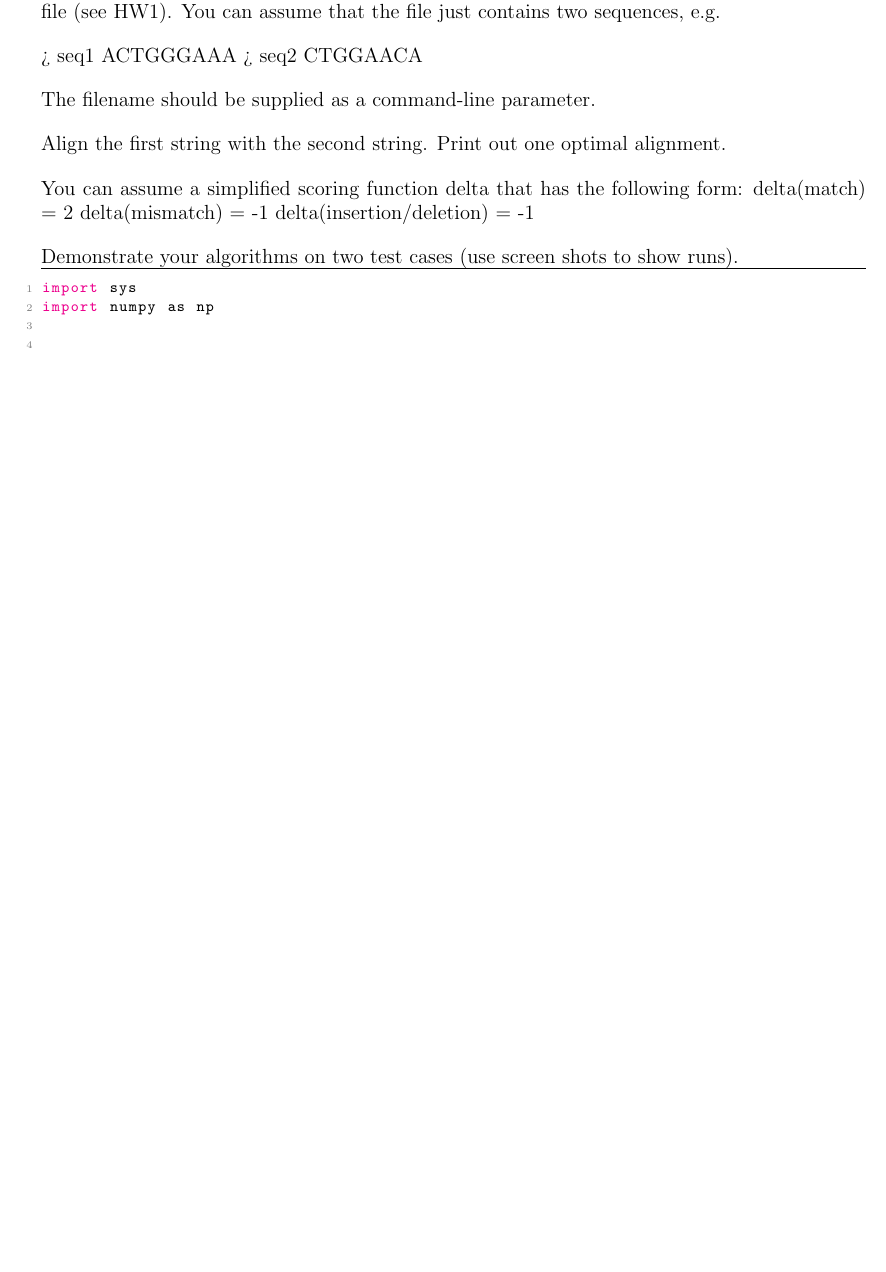
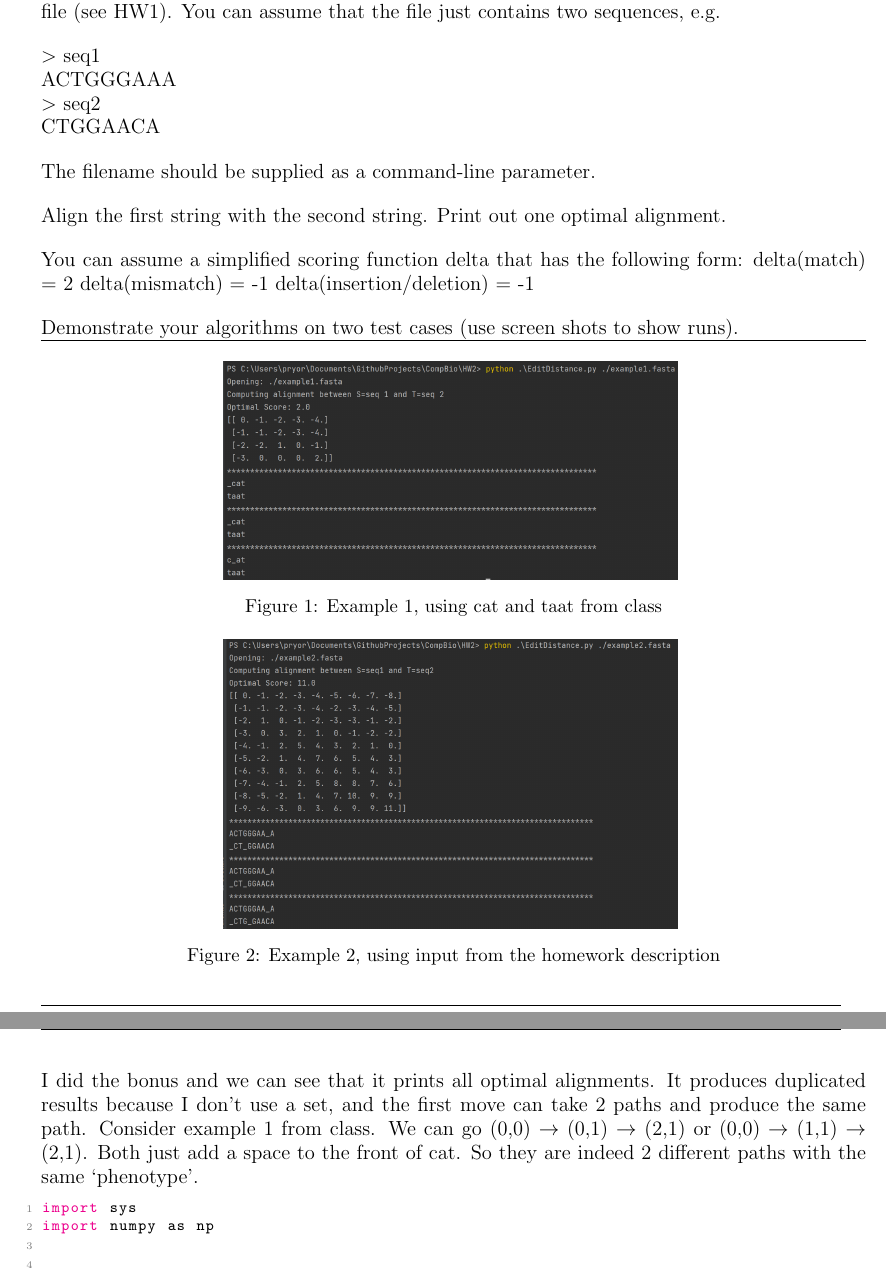
Before and after one commit to ElliottP-13/ComputationalBiology, a LaTeX problem sheet (HW2/HW2.tex): part of page 4 of 6 before the commit and two parts of pages 4 and 5 of 7 after it, the two joined at a grey line, cut so that both start at the same text, the shorter picture padded with empty space. The pictures show the PDF file HW2/HW2.pdf that the author committed with the source.

Commit message:
Problem 3

```diff
--- a/HW2/HW2.tex
+++ b/HW2/HW2.tex
@@ -147,7 +147,26 @@ Demonstrate your algorithms on two test cases (use screen shots to show runs).
 
 \hrule
 
+\begin{figure}[h]
+    \centering
+    \includegraphics[width=0.55 \linewidth]{./example1.png}
+    \label{fig1}
+    \caption{Example 1, using cat and taat from class}
+\end{figure}
 
+\begin{figure}[h]
+    \centering
+    \includegraphics[width=0.55 \linewidth]{./example2.png}
+    \label{fig2}
+    \caption{Example 2, using input from the homework description}
+\end{figure}
+
+I did the bonus and we can see that it prints all optimal alignments.
+It produces duplicated results because I don't use a set,
+and the first move can take 2 paths and produce the same path.
+Consider example 1 from class. We can go (0,0) $\rightarrow$ (0,1) $\rightarrow$ (2,1)
+or (0,0) $\rightarrow$ (1,1) $\rightarrow$ (2,1). Both just add a space to the front of cat.
+So they are indeed 2 different paths with the same `phenotype'.
 
 \lstset{style=mystyle}
 \lstinputlisting[language=Python]{EditDistance.py}
```
Also changed, not shown: HW2/HW2.pdf, HW2/example1.png (added), HW2/example2.png (added), HW2/HW2.tex (6 more changed lines), 3 other files.
